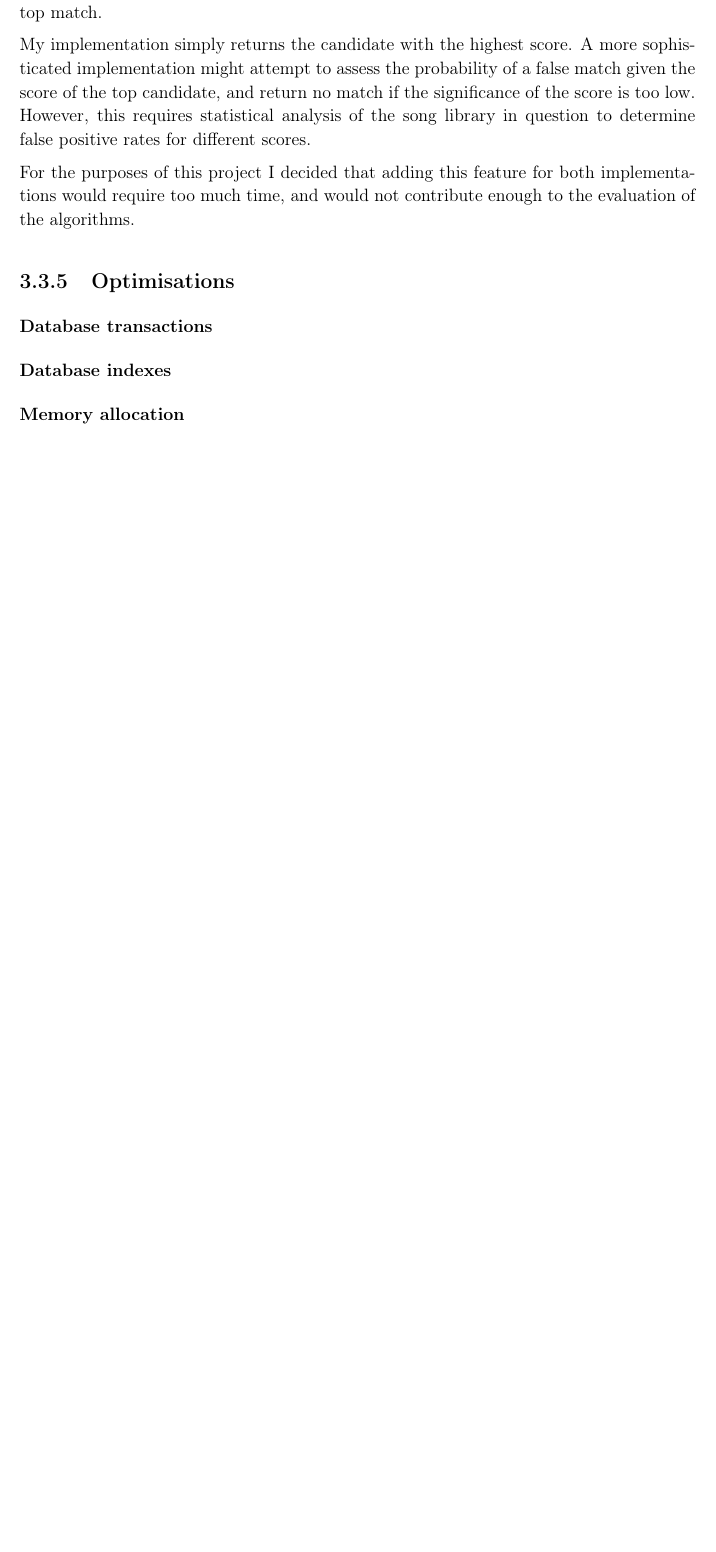
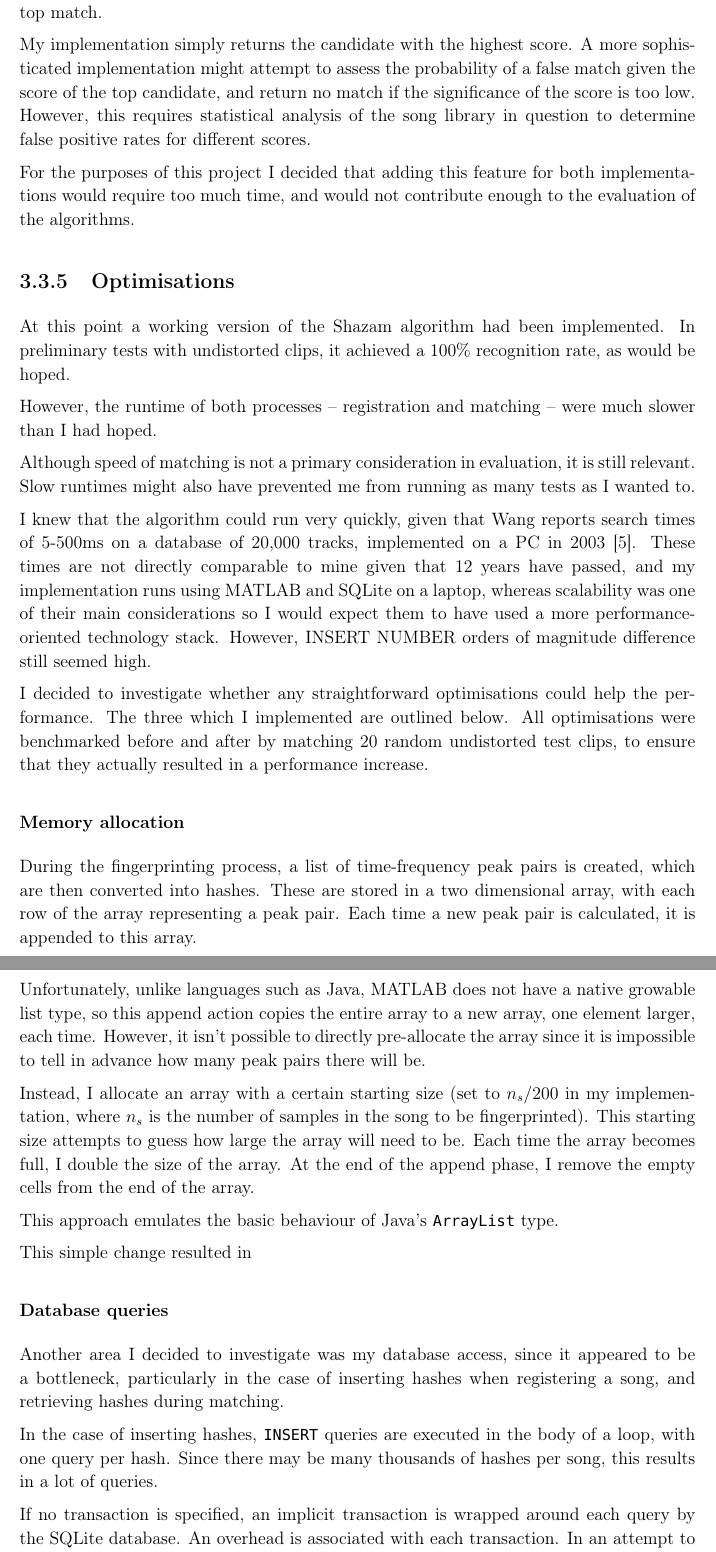
Before and after one commit to olane/signature, a LaTeX thesis (docs/diss.tex): part of page 29 of 44 before the commit and two parts of pages 29 and 30 of 46 after it, the two joined at a grey line, cut so that both start at the same text, the shorter picture padded with empty space. Compiled offline with pdfLaTeX.

Commit message:
Wrote Shazam optimisations section

```diff
--- a/docs/diss.tex
+++ b/docs/diss.tex
@@ -623,6 +623,32 @@ For the purposes of this project I decided that adding this feature for both imp
 \subsection{Optimisations}
 \label{section:shazamoptimisations}
 
-\subsubsection{Database transactions}
-\subsubsection{Database indexes}
+At this point a working version of the Shazam algorithm had been implemented. In preliminary tests with undistorted clips, it achieved a 100\% recognition rate, as would be hoped.
+
+However, the runtime of both processes -- registration and matching -- were much slower than I had hoped. %TODO numbers
+
+Although speed of matching is not a primary consideration in evaluation, it is still relevant. Slow runtimes might also have prevented me from running as many tests as I wanted to.
+
+I knew that the algorithm could run very quickly, given that Wang reports search times of 5-500ms on a database of 20,000 tracks, implemented on a PC in 2003 \cite{Wang03}. These times are not directly comparable to mine given that 12 years have passed, and my implementation runs using MATLAB and SQLite on a laptop, whereas scalability was one of their main considerations so I would expect them to have used a more performance-oriented technology stack. However, INSERT NUMBER orders of magnitude difference still seemed high. %todo insert number
+
+I decided to investigate whether any straightforward optimisations could help the performance. The three which I implemented are outlined below. All optimisations were benchmarked before and after by matching 20 random undistorted test clips, to ensure that they actually resulted in a performance increase.
+
 \subsubsection{Memory allocation}
+
+During the fingerprinting process, a list of time-frequency peak pairs is created, which are then converted into hashes. These are stored in a two dimensional array, with each row of the array representing a peak pair. Each time a new peak pair is calculated, it is appended to this array.
+
+Unfortunately, unlike languages such as Java, MATLAB does not have a native growable list type, so this append action copies the entire array to a new array, one element larger, each time. However, it isn't possible to directly pre-allocate the array since it is impossible to tell in advance how many peak pairs there will be.
+
+Instead, I allocate an array with a certain starting size (set to $n_s/200$ in my implementation, where $n_s$ is the number of samples in the song to be fingerprinted). This starting size attempts to guess how large the array will need to be. Each time the array becomes full, I double the size of the array. At the end of the append phase, I remove the empty cells from the end of the array.
+
+This approach emulates the basic behaviour of Java's \lstinline{ArrayList} type.
+
+This simple change resulted in % todo insert numbers
+
+\subsubsection{Database queries}
+
+Another area I decided to investigate was my database access, since it appeared to be a bottleneck, particularly in the case of inserting hashes when registering a song, and retrieving hashes during matching.
+
+In the case of inserting hashes, \lstinline{INSERT} queries are executed in the body of a loop, with one query per hash. Since there may be many thousands of hashes per song, this results in a lot of queries.
+
+If no transaction is specified, an implicit transaction is wrapped around each query by the SQLite database. An overhead is associated with each transaction. In an attempt to reduce this overhead, I decided to try wrapping the loop (and thus, all of the insertion queries) in a single database transaction, replacing many thousands of transactions with just one. This sped up hash insertion by %todo insert numbers
```
Also changed, not shown: docs/diss.tex (17 more changed lines).
